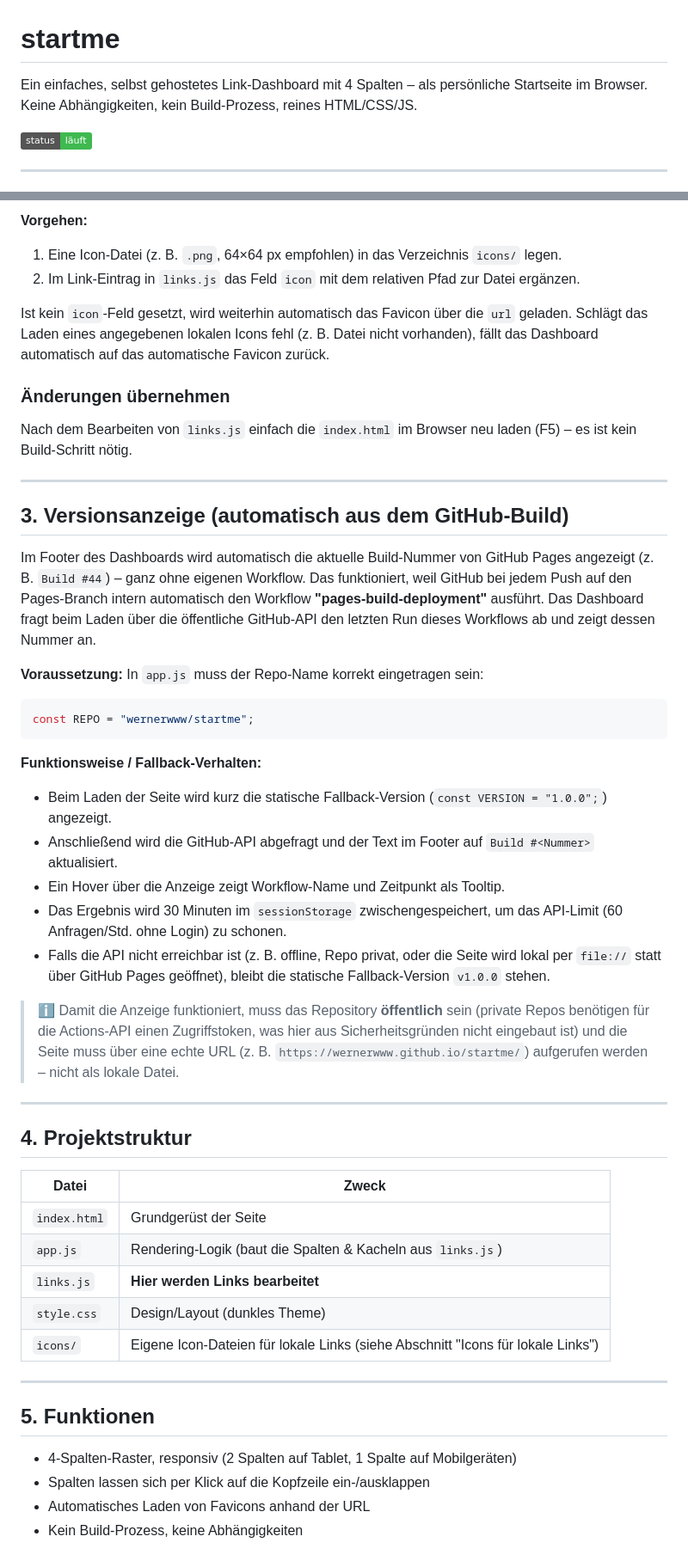
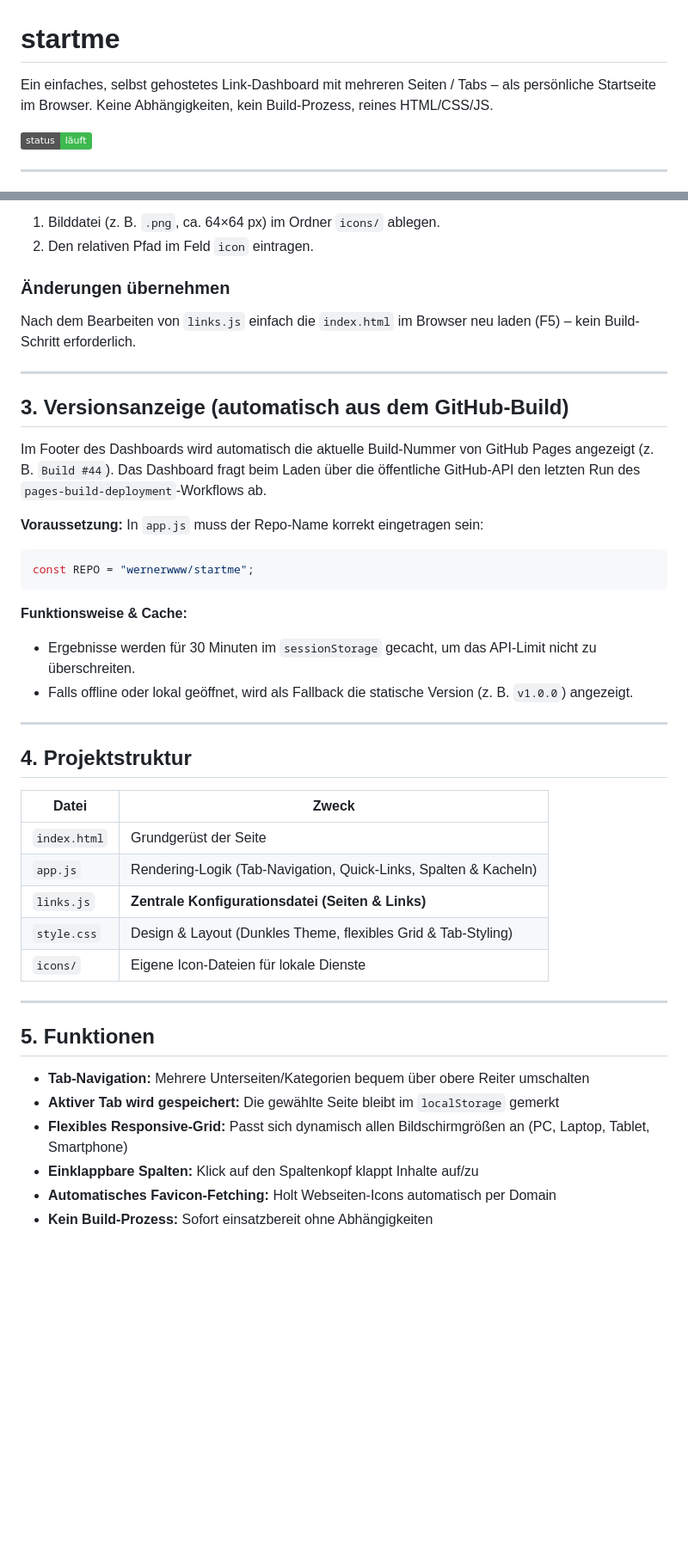
Before and after one commit to wernerwww/startme, a Markdown page: README.md, 2 parts joined by grey strips. Shown at 86% size. Drawn GitHub-style; badges without logos; blank space fills up the shorter version.

````diff
--- a/README.md
+++ b/README.md
@@ -1,6 +1,6 @@
 # startme
 
-Ein einfaches, selbst gehostetes Link-Dashboard mit 4 Spalten – als persönliche Startseite im Browser. Keine Abhängigkeiten, kein Build-Prozess, reines HTML/CSS/JS.
+Ein einfaches, selbst gehostetes Link-Dashboard mit mehreren Seiten / Tabs – als persönliche Startseite im Browser. Keine Abhängigkeiten, kein Build-Prozess, reines HTML/CSS/JS.
 
 ![Dashboard Vorschau](https://img.shields.io/badge/status-läuft-3fb950)
 
@@ -108,21 +118,17 @@ Ein Link erhält ein lokales Icon über das optionale Feld `icon`:
 ```
 
-**Vorgehen:**
-
-1. Eine Icon-Datei (z. B. `.png`, 64×64 px empfohlen) in das Verzeichnis `icons/` legen.
-2. Im Link-Eintrag in `links.js` das Feld `icon` mit dem relativen Pfad zur Datei ergänzen.
-
-Ist kein `icon`-Feld gesetzt, wird weiterhin automatisch das Favicon über die `url` geladen. Schlägt das Laden eines angegebenen lokalen Icons fehl (z. B. Datei nicht vorhanden), fällt das Dashboard automatisch auf das automatische Favicon zurück.
+1. Bilddatei (z. B. `.png`, ca. 64×64 px) im Ordner `icons/` ablegen.
+2. Den relativen Pfad im Feld `icon` eintragen.
 
 ### Änderungen übernehmen
 
-Nach dem Bearbeiten von `links.js` einfach die `index.html` im Browser neu laden (F5) – es ist kein Build-Schritt nötig.
+Nach dem Bearbeiten von `links.js` einfach die `index.html` im Browser neu laden (F5) – kein Build-Schritt erforderlich.
 
 ---
 
 ## 3. Versionsanzeige (automatisch aus dem GitHub-Build)
 
-Im Footer des Dashboards wird automatisch die aktuelle Build-Nummer von GitHub Pages angezeigt (z. B. `Build #44`) – ganz ohne eigenen Workflow. Das funktioniert, weil GitHub bei jedem Push auf den Pages-Branch intern automatisch den Workflow **"pages-build-deployment"** ausführt. Das Dashboard fragt beim Laden über die öffentliche GitHub-API den letzten Run dieses Workflows ab und zeigt dessen Nummer an.
+Im Footer des Dashboards wird automatisch die aktuelle Build-Nummer von GitHub Pages angezeigt (z. B. `Build #44`). Das Dashboard fragt beim Laden über die öffentliche GitHub-API den letzten Run des `pages-build-deployment`-Workflows ab.
 
 **Voraussetzung:** In `app.js` muss der Repo-Name korrekt eingetragen sein:
 
@@ -130,15 +136,9 @@ Im Footer des Dashboards wird automatisch die aktuelle Build-Nummer von GitHub P
 const REPO = "wernerwww/startme";
 ```
 
-**Funktionsweise / Fallback-Verhalten:**
-
-- Beim Laden der Seite wird kurz die statische Fallback-Version (`const VERSION = "1.0.0";`) angezeigt.
-- Anschließend wird die GitHub-API abgefragt und der Text im Footer auf `Build #<Nummer>` aktualisiert.
-- Ein Hover über die Anzeige zeigt Workflow-Name und Zeitpunkt als Tooltip.
-- Das Ergebnis wird 30 Minuten im `sessionStorage` zwischengespeichert, um das API-Limit (60 Anfragen/Std. ohne Login) zu schonen.
-- Falls die API nicht erreichbar ist (z. B. offline, Repo privat, oder die Seite wird lokal per `file://` statt über GitHub Pages geöffnet), bleibt die statische Fallback-Version `v1.0.0` stehen.
-
-> ℹ️ Damit die Anzeige funktioniert, muss das Repository **öffentlich** sein (private Repos benötigen für die Actions-API einen Zugriffstoken, was hier aus Sicherheitsgründen nicht eingebaut ist) und die Seite muss über eine echte URL (z. B. `https://wernerwww.github.io/startme/`) aufgerufen werden – nicht als lokale Datei.
+**Funktionsweise & Cache:**
+- Ergebnisse werden für 30 Minuten im `sessionStorage` gecacht, um das API-Limit nicht zu überschreiten.
+- Falls offline oder lokal geöffnet, wird als Fallback die statische Version (z. B. `v1.0.0`) angezeigt.
 
 ---
 
@@ -147,16 +147,18 @@ const REPO = "wernerwww/startme";
 | Datei | Zweck |
 |---|---|
 | `index.html` | Grundgerüst der Seite |
-| `app.js` | Rendering-Logik (baut die Spalten & Kacheln aus `links.js`) |
-| `links.js` | **Hier werden Links bearbeitet** |
-| `style.css` | Design/Layout (dunkles Theme) |
-| `icons/` | Eigene Icon-Dateien für lokale Links (siehe Abschnitt "Icons für lokale Links") |
+| `app.js` | Rendering-Logik (Tab-Navigation, Quick-Links, Spalten & Kacheln) |
+| `links.js` | **Zentrale Konfigurationsdatei (Seiten & Links)** |
+| `style.css` | Design & Layout (Dunkles Theme, flexibles Grid & Tab-Styling) |
+| `icons/` | Eigene Icon-Dateien für lokale Dienste |
 
 ---
 
 ## 5. Funktionen
 
-- 4-Spalten-Raster, responsiv (2 Spalten auf Tablet, 1 Spalte auf Mobilgeräten)
-- Spalten lassen sich per Klick auf die Kopfzeile ein-/ausklappen
-- Automatisches Laden von Favicons anhand der URL
-- Kein Build-Prozess, keine Abhängigkeiten
+- **Tab-Navigation:** Mehrere Unterseiten/Kategorien bequem über obere Reiter umschalten
+- **Aktiver Tab wird gespeichert:** Die gewählte Seite bleibt im `localStorage` gemerkt
+- **Flexibles Responsive-Grid:** Passt sich dynamisch allen Bildschirmgrößen an (PC, Laptop, Tablet, Smartphone)
+- **Einklappbare Spalten:** Klick auf den Spaltenkopf klappt Inhalte auf/zu
+- **Automatisches Favicon-Fetching:** Holt Webseiten-Icons automatisch per Domain
+- **Kein Build-Prozess:** Sofort einsatzbereit ohne Abhängigkeiten
````
Also changed, not shown: other parts of README.md (+61 -51 lines).
